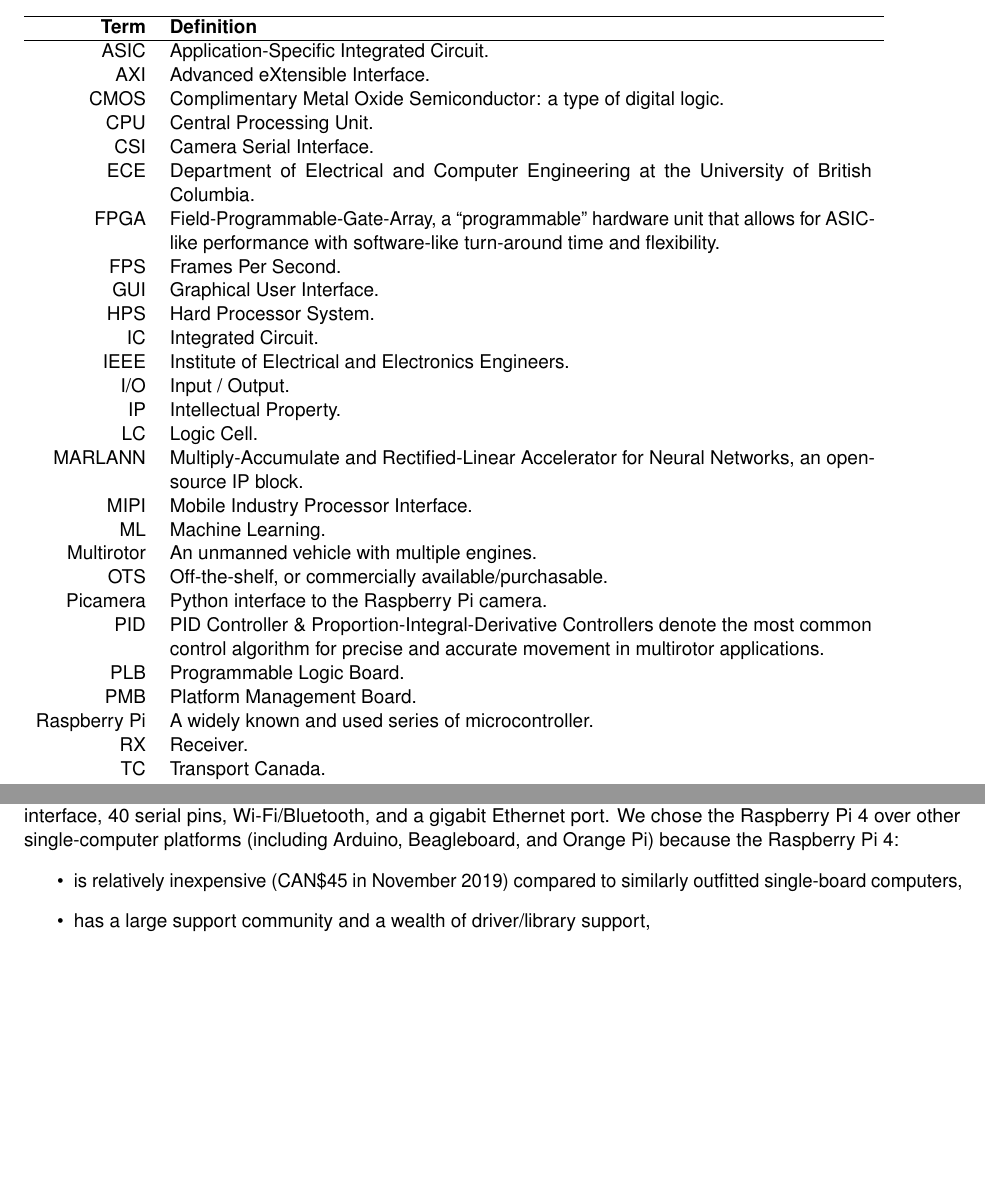
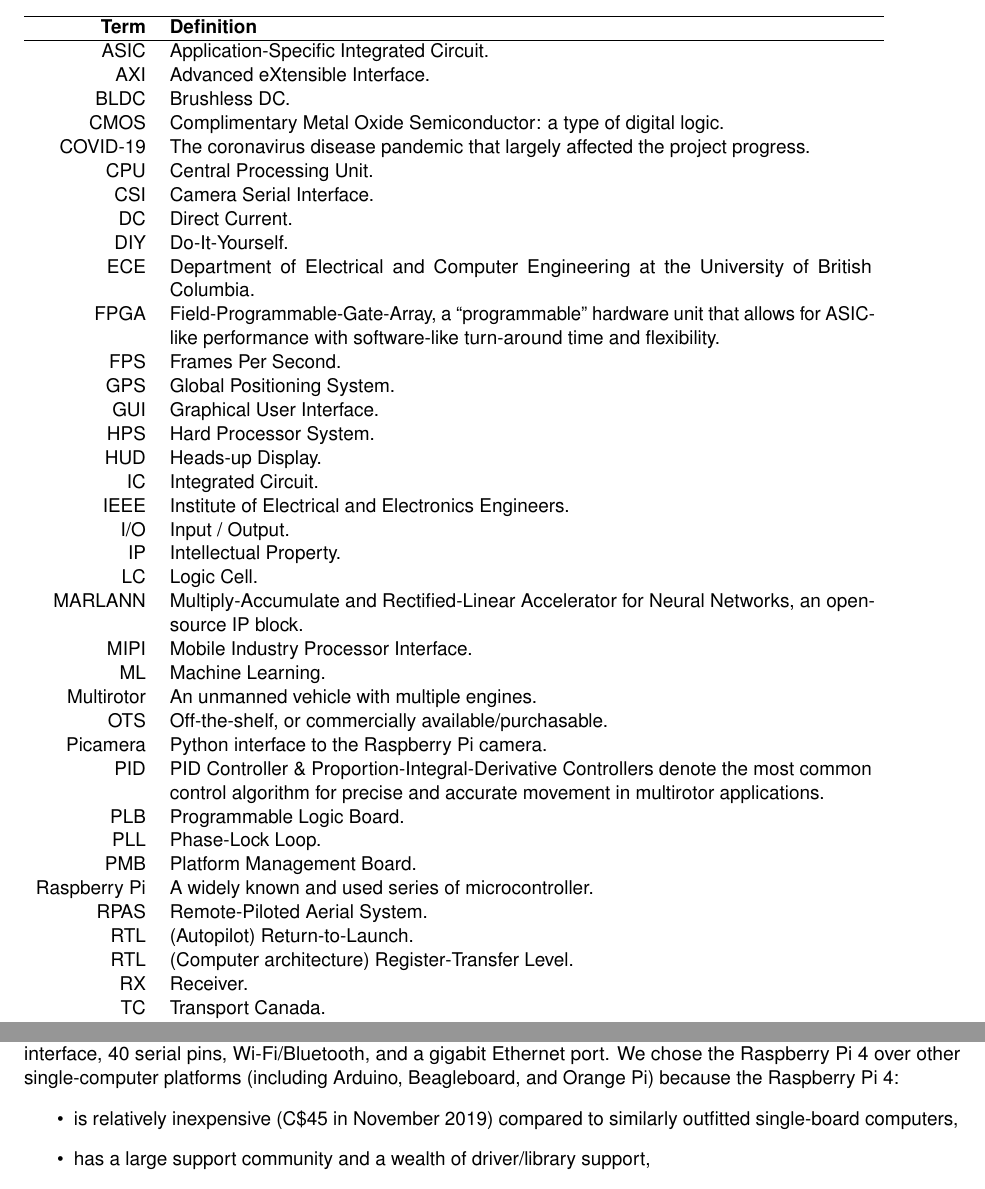
Before and after one commit to Capstone-Skynet/Capstone-Skynet.github.io, a LaTeX document (docs/design/design_document.tex, which reads docs/design/3_1_2_platform_management.tex, docs/design/terms_and_abbreviations.tex): two parts of pages 5 and 11 of 33, joined at a grey line, cut so that both start at the same text, the shorter picture padded with empty space. Compiled offline with pdfLaTeX.

Commit message:
Updated terms and abbrev

```diff
--- a/docs/design/3_1_2_platform_management.tex
+++ b/docs/design/3_1_2_platform_management.tex
@@ -15,7 +15,7 @@
 The selected device to implement the platform management system is the Raspberry Pi 4. As seen in Figure \ref{rpi}, the Raspberry Pi 4 is a small single-board computer that hosts a quad-core ARM Cortex A72 CPU, a CSI camera interface, 40 serial pins, Wi-Fi/Bluetooth, and a gigabit Ethernet port. We chose the Raspberry Pi 4 over other single-computer platforms (including Arduino, Beagleboard, and Orange Pi) because the Raspberry Pi 4:
 
 \begin{itemize}
-\item is relatively inexpensive (CAN\$45 in November 2019) compared to similarly outfitted single-board computers,
+\item is relatively inexpensive (C\$45 in November 2019) compared to similarly outfitted single-board computers,
 \item has a large support community and a wealth of driver/library support,
 \item supports a wide range of high throughput I/O standards (USB/WiFi/Ethernet/Serial, \textbf{C.EX.3}),
 \item provides an industry-standard camera interface (\textbf{C.EX.5}),
--- a/docs/design/terms_and_abbreviations.tex
+++ b/docs/design/terms_and_abbreviations.tex
@@ -8,14 +8,20 @@
 
     ASIC & Application-Specific Integrated Circuit.\\
     AXI & Advanced eXtensible Interface. \\
+    BLDC & Brushless DC. \\
     CMOS & Complimentary Metal Oxide Semiconductor: a type of digital logic. \\
+    COVID-19 & The coronavirus disease pandemic that largely affected the project progress. \\
     CPU & Central Processing Unit. \\
     CSI & Camera Serial Interface. \\
+    DC & Direct Current. \\
+    DIY & Do-It-Yourself. \\
     ECE & Department of Electrical and Computer Engineering at the University of British Columbia.\\
     FPGA & Field-Programmable-Gate-Array, a ``programmable'' hardware unit that allows for ASIC-like performance with software-like turn-around time and flexibility.\\
     FPS & Frames Per Second.\\
+    GPS & Global Positioning System. \\
     GUI & Graphical User Interface. \\
     HPS & Hard Processor System. \\
+    HUD & Heads-up Display. \\
     IC & Integrated Circuit. \\
     IEEE & Institute of Electrical and Electronics Engineers. \\
     I/O & Input / Output. \\
@@ -29,8 +35,12 @@
     Picamera & Python interface to the Raspberry Pi camera. \\
     PID & PID Controller \& Proportion-Integral-Derivative Controllers denote the most common control algorithm for precise and accurate movement in multirotor applications.\\
     PLB & Programmable Logic Board. \\
+    PLL & Phase-Lock Loop. \\
     PMB & Platform Management Board. \\
     Raspberry Pi & A widely known and used series of microcontroller. \\
+    RPAS & Remote-Piloted Aerial System.\\
+    RTL & (Autopilot) Return-to-Launch.\\
+    RTL & (Computer architecture) Register-Transfer Level.\\
     RX & Receiver.\\
     TC & Transport Canada.\\
     TCP & Transmission Control Protocol: A protocol for sending serial data. \\
```
Also changed, not shown: docs/ops_spec/terms_and_abbreviations.tex (+7 -2 lines).
